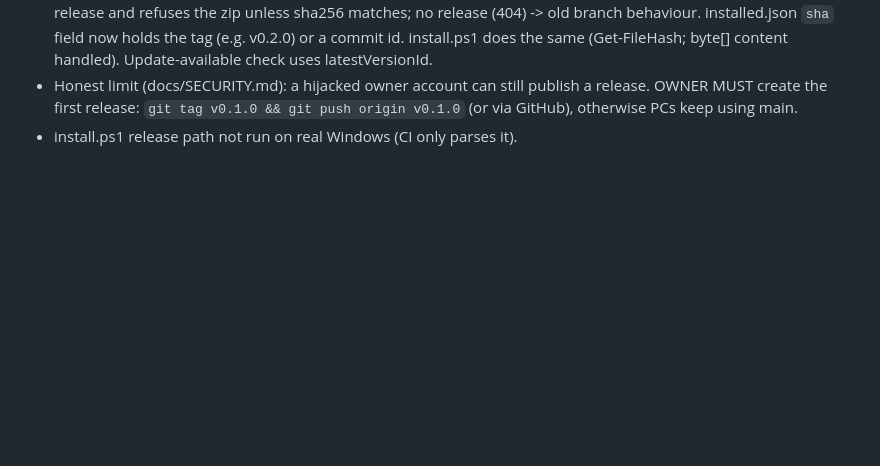
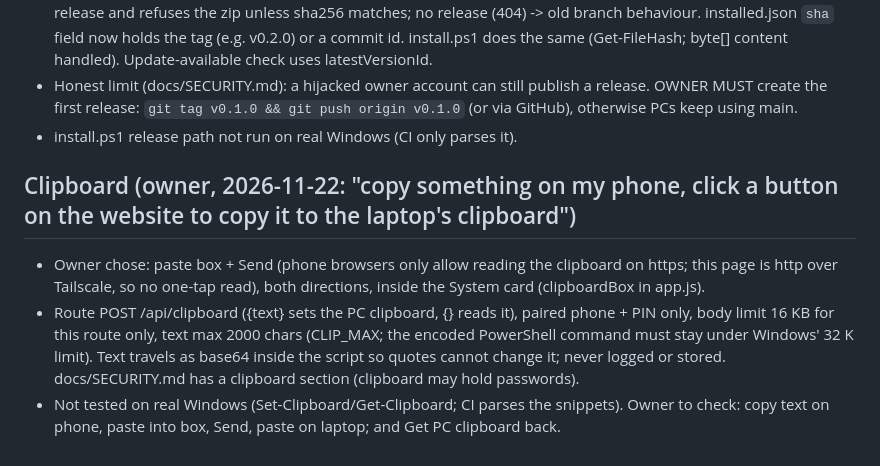
Before and after one commit to Aswinksanthosh/RemotePc, a Markdown page: context.md, the part around the change. GitHub-like rendering; blank space fills up the shorter version.

```diff
--- a/context.md
+++ b/context.md
@@ -253,3 +253,8 @@ Tests: swr sharing/parallel/stale, timings, volume coalescing, gzip+ETag+304, pr
 - Release flow: pushing a tag v* runs .github/workflows/release.yml (tests, `git archive` zip named remortstartpc.zip with prefix remortstartpc/, SHASUMS256.txt, `gh release create`). src/updater.mjs: latestRelease() (assets only from https://github.com/), checksumFor(), latestVersionId(); installUpdate prefers the release and refuses the zip unless sha256 matches; no release (404) -> old branch behaviour. installed.json `sha` field now holds the tag (e.g. v0.2.0) or a commit id. install.ps1 does the same (Get-FileHash; byte[] content handled). Update-available check uses latestVersionId.
 - Honest limit (docs/SECURITY.md): a hijacked owner account can still publish a release. OWNER MUST create the first release: `git tag v0.1.0 && git push origin v0.1.0` (or via GitHub), otherwise PCs keep using main.
 - install.ps1 release path not run on real Windows (CI only parses it).
+
+## Clipboard (owner, 2026-11-22: "copy something on my phone, click a button on the website to copy it to the laptop's clipboard")
+- Owner chose: paste box + Send (phone browsers only allow reading the clipboard on https; this page is http over Tailscale, so no one-tap read), both directions, inside the System card (clipboardBox in app.js).
+- Route POST /api/clipboard ({text} sets the PC clipboard, {} reads it), paired phone + PIN only, body limit 16 KB for this route only, text max 2000 chars (CLIP_MAX; the encoded PowerShell command must stay under Windows' 32 K limit). Text travels as base64 inside the script so quotes cannot change it; never logged or stored. docs/SECURITY.md has a clipboard section (clipboard may hold passwords).
+- Not tested on real Windows (Set-Clipboard/Get-Clipboard; CI parses the snippets). Owner to check: copy text on phone, paste into box, Send, paste on laptop; and Get PC clipboard back.
```
Also changed, not shown: README.md (+1 -1 lines), docs/SECURITY.md (+4 -0 lines), docs/img/phone-home.png, docs/img/phone-more.png, 8 other files.
